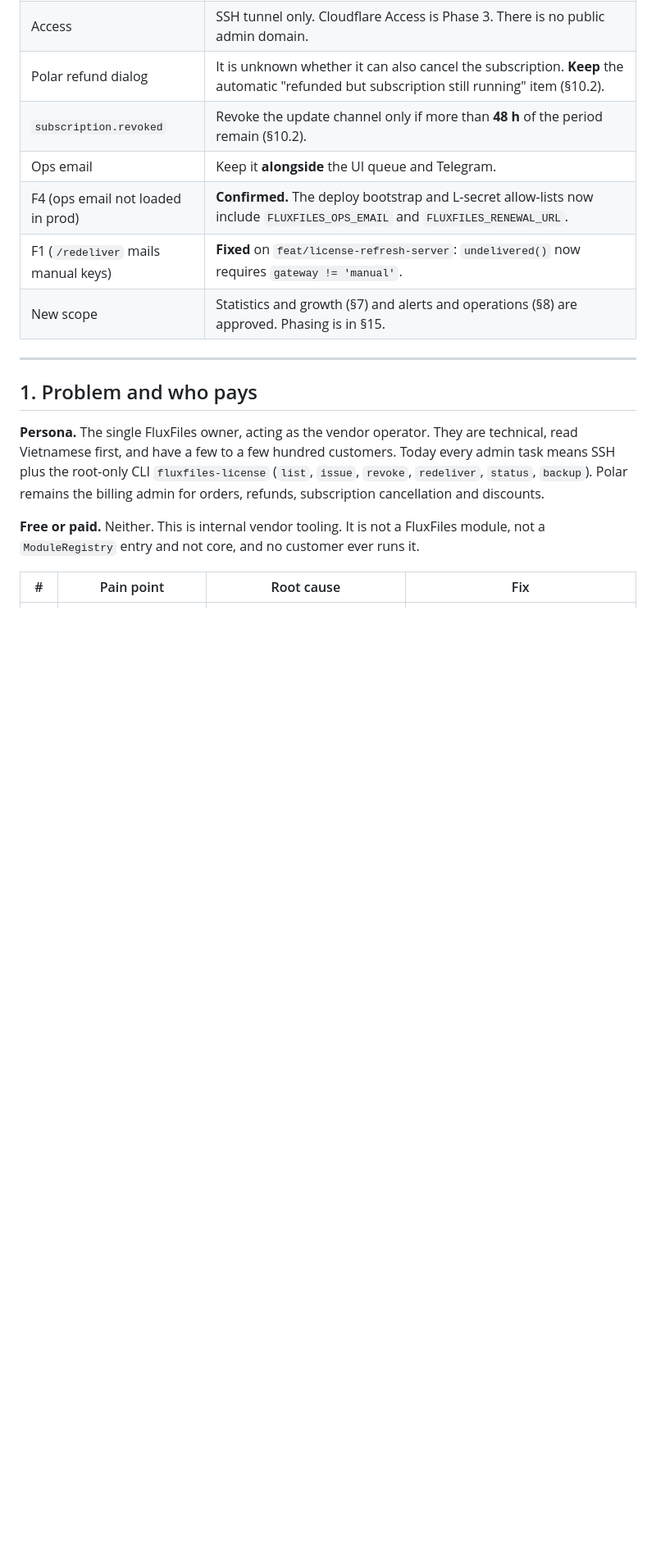
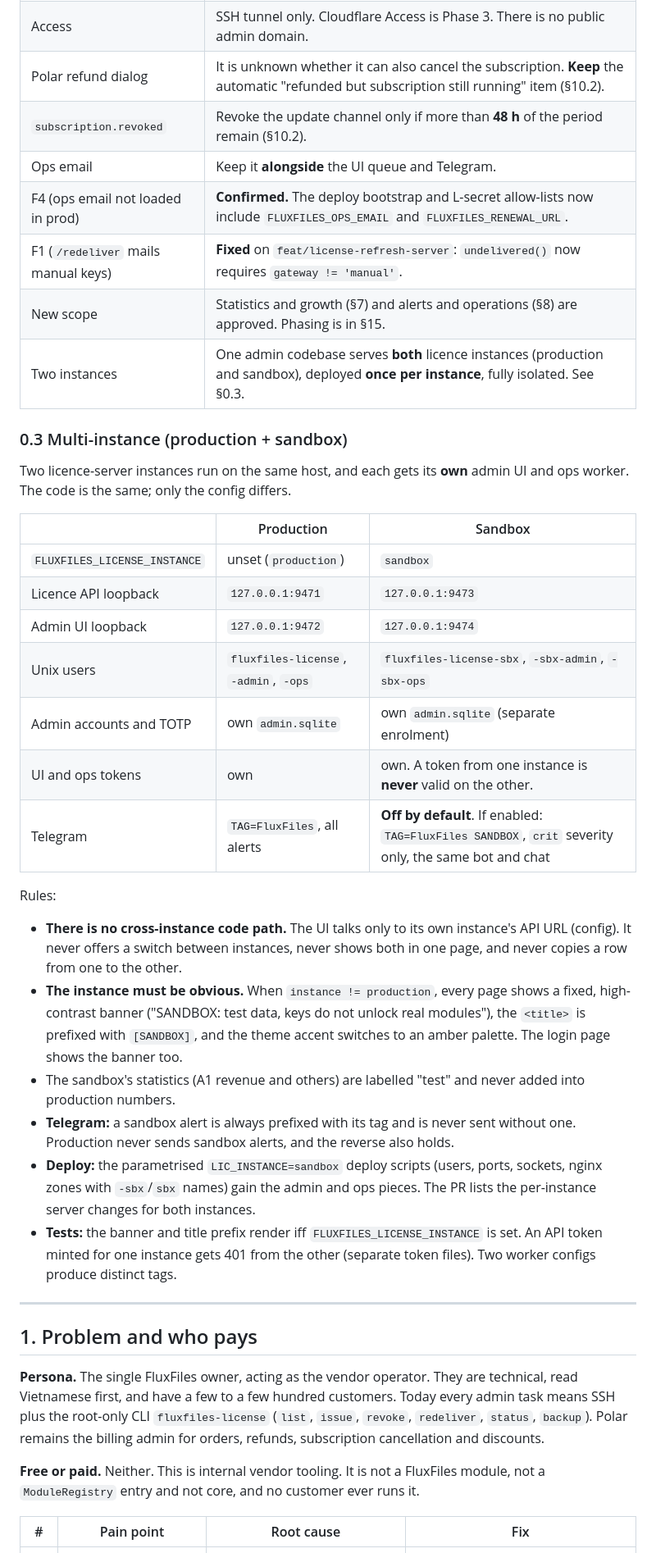
Before and after one commit to thai-pc/fluxfiles, a Markdown page: docs/design/LICENSE-ADMIN-UI-DESIGN.md, the part around the change. Shown at 82% size. GitHub-like rendering; blank space fills up the shorter version.

Commit message:
docs(admin spec): one admin UI per licence instance (production + sandbox)
Co-Authored-By: Claude Opus 5.5 <noreply@anthropic.com>

```diff
--- a/docs/design/LICENSE-ADMIN-UI-DESIGN.md
+++ b/docs/design/LICENSE-ADMIN-UI-DESIGN.md
@@ -37,6 +37,29 @@ the implementing agent.** It is self-contained, but read §2 and §5 before writ
 | F4 (ops email not loaded in prod) | **Confirmed.** The deploy bootstrap and L-secret allow-lists now include `FLUXFILES_OPS_EMAIL` and `FLUXFILES_RENEWAL_URL`. |
 | F1 (`/redeliver` mails manual keys) | **Fixed** on `feat/license-refresh-server`: `undelivered()` now requires `gateway != 'manual'`. |
 | New scope | Statistics and growth (§7) and alerts and operations (§8) are approved. Phasing is in §15. |
+| Two instances | One admin codebase serves **both** licence instances (production and sandbox), deployed **once per instance**, fully isolated. See §0.3. |
+
+### 0.3 Multi-instance (production + sandbox)
+
+Two licence-server instances run on the same host, and each gets its **own** admin UI and ops worker. The code is the same; only the config differs.
+
+| | Production | Sandbox |
+|---|---|---|
+| `FLUXFILES_LICENSE_INSTANCE` | unset (`production`) | `sandbox` |
+| Licence API loopback | `127.0.0.1:9471` | `127.0.0.1:9473` |
+| Admin UI loopback | `127.0.0.1:9472` | `127.0.0.1:9474` |
+| Unix users | `fluxfiles-license`, `-admin`, `-ops` | `fluxfiles-license-sbx`, `-sbx-admin`, `-sbx-ops` |
+| Admin accounts and TOTP | own `admin.sqlite` | own `admin.sqlite` (separate enrolment) |
+| UI and ops tokens | own | own. A token from one instance is **never** valid on the other. |
+| Telegram | `TAG=FluxFiles`, all alerts | **Off by default**. If enabled: `TAG=FluxFiles SANDBOX`, `crit` severity only, the same bot and chat |
+
+Rules:
+- **There is no cross-instance code path.** The UI talks only to its own instance's API URL (config). It never offers a switch between instances, never shows both in one page, and never copies a row from one to the other.
+- **The instance must be obvious.** When `instance != production`, every page shows a fixed, high-contrast banner ("SANDBOX: test data, keys do not unlock real modules"), the `<title>` is prefixed with `[SANDBOX]`, and the theme accent switches to an amber palette. The login page shows the banner too.
+- The sandbox's statistics (A1 revenue and others) are labelled "test" and never added into production numbers.
+- **Telegram:** a sandbox alert is always prefixed with its tag and is never sent without one. Production never sends sandbox alerts, and the reverse also holds.
+- **Deploy:** the parametrised `LIC_INSTANCE=sandbox` deploy scripts (users, ports, sockets, nginx zones with `-sbx`/`sbx` names) gain the admin and ops pieces. The PR lists the per-instance server changes for both instances.
+- **Tests:** the banner and title prefix render iff `FLUXFILES_LICENSE_INSTANCE` is set. An API token minted for one instance gets 401 from the other (separate token files). Two worker configs produce distinct tags.
 
 ---
 
```
